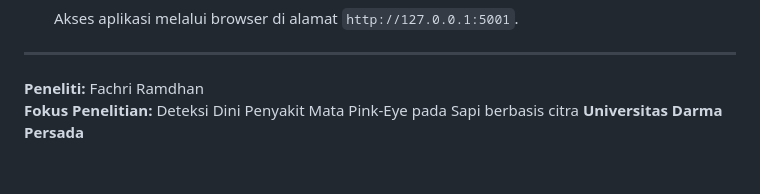
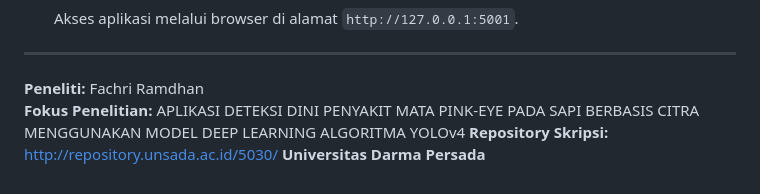
Before and after one commit to fachriramdhan/BovineEye-YOLOv4-Flask, a Markdown page: README.md, the part around the change. Rendered like a GitHub page; blank space fills up the shorter version.

```diff
--- a/README.md
+++ b/README.md
@@ -135,5 +135,6 @@ Sistem ini menggunakan alur kerja terintegrasi sebagai berikut:
 ---
 
 **Peneliti:** Fachri Ramdhan
-**Fokus Penelitian:** Deteksi Dini Penyakit Mata Pink-Eye pada Sapi berbasis citra
+**Fokus Penelitian:** APLIKASI DETEKSI DINI PENYAKIT MATA PINK-EYE PADA SAPI BERBASIS CITRA MENGGUNAKAN MODEL DEEP LEARNING ALGORITMA YOLOv4
+**Repository Skripsi:** http://repository.unsada.ac.id/5030/
 **Universitas Darma Persada**
```
